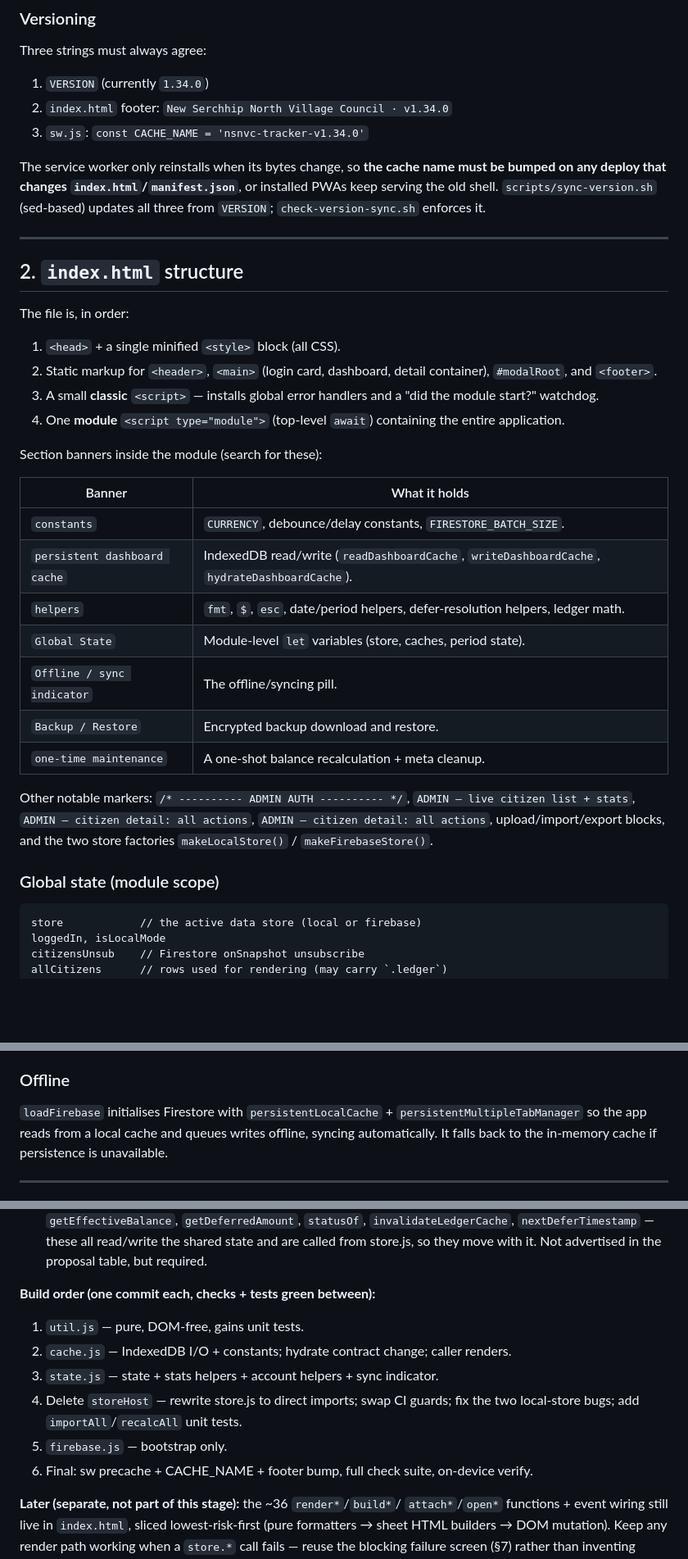
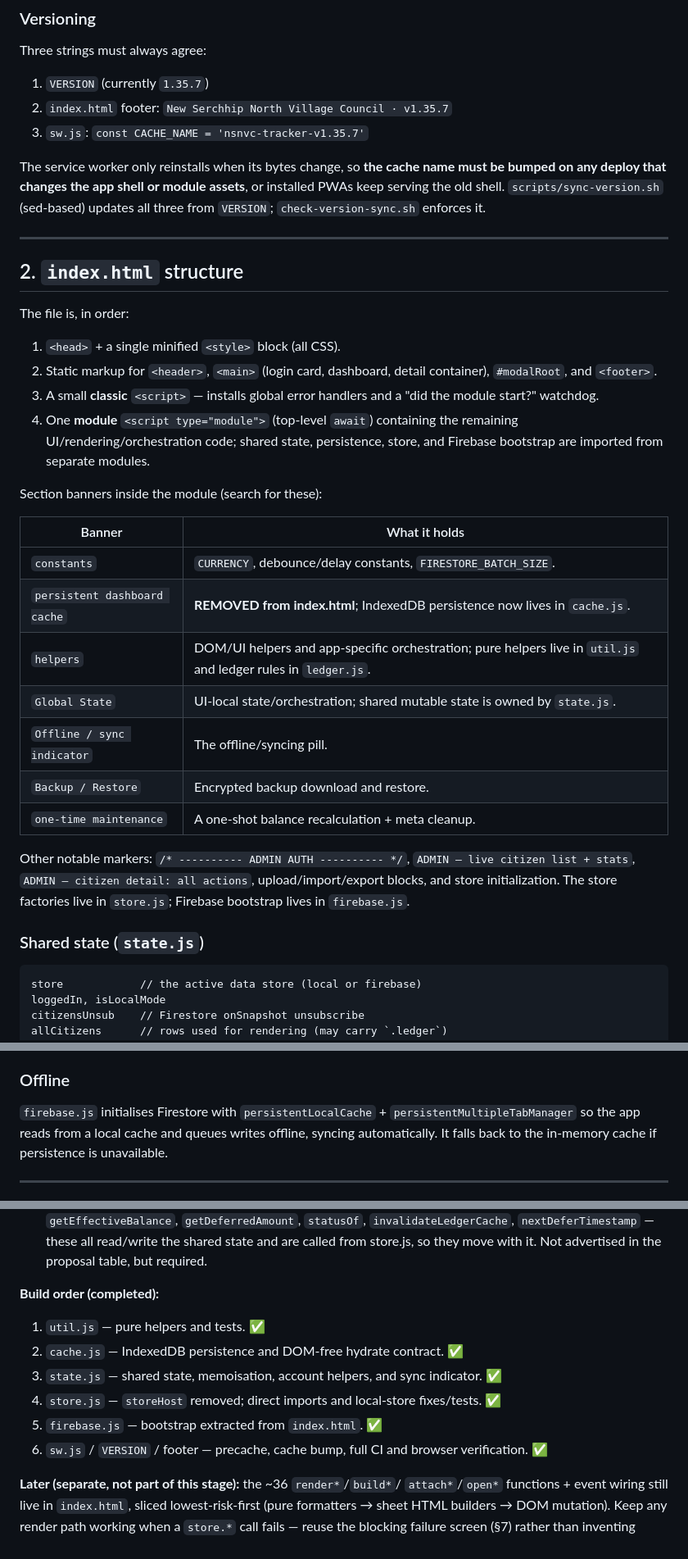
Before and after one commit to enga018/nsnvc-contribution, a Markdown page: MAINTAINERS.md, 3 parts joined by grey strips. Shown at 82% size. Rendered like a GitHub page; blank space fills up the shorter version.

Commit message:
docs: update maintainer guide for Stage 3 completion

````diff
--- a/MAINTAINERS.md
+++ b/MAINTAINERS.md
@@ -40,12 +40,12 @@ maintained and (later) refactored safely.
 
 Three strings must always agree:
 
-1. `VERSION` (currently `1.34.0`)
-2. `index.html` footer: `New Serchhip North Village Council · v1.34.0`
-3. `sw.js`: `const CACHE_NAME = 'nsnvc-tracker-v1.34.0'`
+1. `VERSION` (currently `1.35.7`)
+2. `index.html` footer: `New Serchhip North Village Council · v1.35.7`
+3. `sw.js`: `const CACHE_NAME = 'nsnvc-tracker-v1.35.7'`
 
 The service worker only reinstalls when its bytes change, so **the cache name
-must be bumped on any deploy that changes `index.html`/`manifest.json`**, or
+must be bumped on any deploy that changes the app shell or module assets**, or
 installed PWAs keep serving the old shell. `scripts/sync-version.sh`
 (sed-based) updates all three from `VERSION`; `check-version-sync.sh` enforces it.
 
@@ -61,26 +61,27 @@ The file is, in order:
 3. A small **classic** `<script>` — installs global error handlers and a
    "did the module start?" watchdog.
 4. One **module** `<script type="module">` (top-level `await`) containing the
-   entire application.
+   remaining UI/rendering/orchestration code; shared state, persistence,
+   store, and Firebase bootstrap are imported from separate modules.
 
 Section banners inside the module (search for these):
 
 | Banner | What it holds |
 | --- | --- |
 | `constants` | `CURRENCY`, debounce/delay constants, `FIRESTORE_BATCH_SIZE`. |
-| `persistent dashboard cache` | IndexedDB read/write (`readDashboardCache`, `writeDashboardCache`, `hydrateDashboardCache`). |
-| `helpers` | `fmt`, `$`, `esc`, date/period helpers, defer-resolution helpers, ledger math. |
-| `Global State` | Module-level `let` variables (store, caches, period state). |
+| `persistent dashboard cache` | **REMOVED from index.html**; IndexedDB persistence now lives in `cache.js`. |
+| `helpers` | DOM/UI helpers and app-specific orchestration; pure helpers live in `util.js` and ledger rules in `ledger.js`. |
+| `Global State` | UI-local state/orchestration; shared mutable state is owned by `state.js`. |
 | `Offline / sync indicator` | The offline/syncing pill. |
 | `Backup / Restore` | Encrypted backup download and restore. |
 | `one-time maintenance` | A one-shot balance recalculation + meta cleanup. |
 
 Other notable markers: `/* ---------- ADMIN AUTH ---------- */`,
 `ADMIN — live citizen list + stats`, `ADMIN — citizen detail: all actions`,
-`ADMIN — citizen detail: all actions`, upload/import/export blocks, and the
-two store factories `makeLocalStore()` / `makeFirebaseStore()`.
+upload/import/export blocks, and store initialization. The store factories live
+in `store.js`; Firebase bootstrap lives in `firebase.js`.
 
-### Global state (module scope)
+### Shared state (`state.js`)
 
 ```
 store            // the active data store (local or firebase)
@@ -264,7 +265,7 @@ signIn / signOut / onAuth
 
 ### Offline
 
-`loadFirebase` initialises Firestore with `persistentLocalCache` +
+`firebase.js` initialises Firestore with `persistentLocalCache` +
 `persistentMultipleTabManager` so the app reads from a local cache and queues
 writes offline, syncing automatically. It falls back to the in-memory cache if
 persistence is unavailable.
@@ -581,14 +583,13 @@ done slowly.
   — these all read/write the shared state and are called from store.js, so they
   move with it. Not advertised in the proposal table, but required.
 
-**Build order (one commit each, checks + tests green between):**
-1. `util.js` — pure, DOM-free, gains unit tests.
-2. `cache.js` — IndexedDB I/O + constants; hydrate contract change; caller renders.
-3. `state.js` — state + stats helpers + account helpers + sync indicator.
-4. Delete `storeHost` — rewrite store.js to direct imports; swap CI guards;
-   fix the two local-store bugs; add `importAll`/`recalcAll` unit tests.
-5. `firebase.js` — bootstrap only.
-6. Final: sw precache + CACHE_NAME + footer bump, full check suite, on-device verify.
+**Build order (completed):**
+1. `util.js` — pure helpers and tests. ✅
+2. `cache.js` — IndexedDB persistence and DOM-free hydrate contract. ✅
+3. `state.js` — shared state, memoisation, account helpers, and sync indicator. ✅
+4. `store.js` — `storeHost` removed; direct imports and local-store fixes/tests. ✅
+5. `firebase.js` — bootstrap extracted from `index.html`. ✅
+6. `sw.js` / `VERSION` / footer — precache, cache bump, full CI and browser verification. ✅
 
 **Later (separate, not part of this stage):** the ~36 `render*`/`build*`/
 `attach*`/`open*` functions + event wiring still live in `index.html`, sliced
````
Also changed, not shown: other parts of MAINTAINERS.md (+19 -18 lines).
